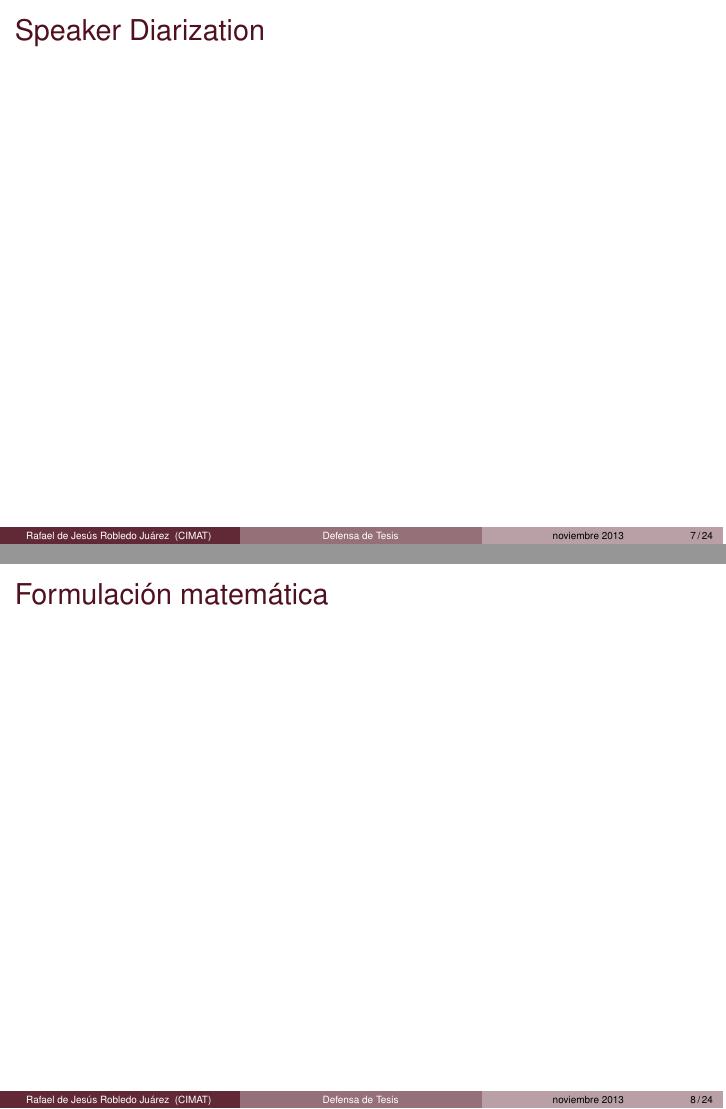
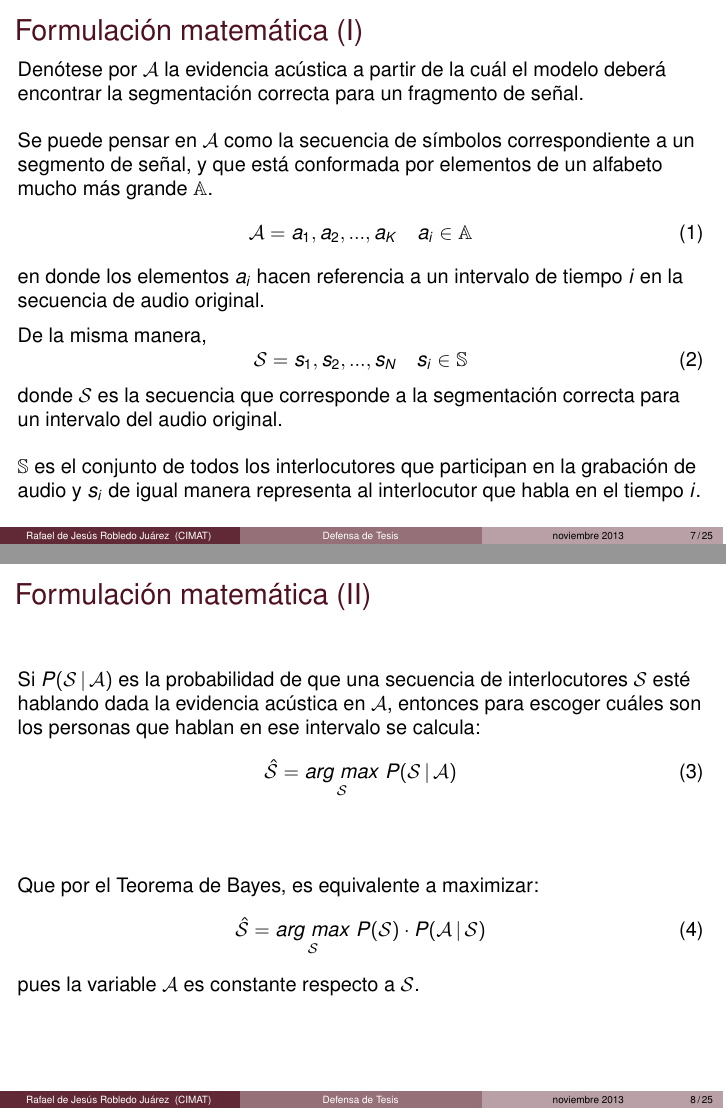
Before and after one commit to xiddw/msc-thesis-pres, LaTeX slides (pres - final.tex, which reads Chapters/Chapter02.tex): pages 9 and 10 of 29 before the commit and pages 9 and 10 of 30 after it, joined at a grey line. Compiled offline with pdfLaTeX.

Commit message:
Ch. 2.
- Mathematical model
- System components

```diff
--- a/Chapters/Chapter02.tex
+++ b/Chapters/Chapter02.tex
@@ -2,8 +2,43 @@
 
 \section{Speaker Diarization}
 
-\begin{frame}{Speaker Diarization}
+\subsection{Formulación matemática}
+\begin{frame}{Formulación matemática (I)}
+Denótese por $\mathcal{A}$ la evidencia acústica a partir de la cuál el modelo deberá encontrar la segmentación correcta para un fragmento de señal.
+\\~\\
+Se puede pensar en $\mathcal{A}$ como la secuencia de símbolos correspondiente a un segmento de señal, y que está conformada por elementos de un alfabeto mucho más grande $\mathbb{A}$.
+\begin{equation}
+\mathcal{A} = a_1, a_2, ..., a_K \quad a_i \in \mathbb{A}
+\label{eqn:2a-1}
+\end{equation}
+en donde los elementos $a_i$ hacen referencia a un intervalo de tiempo $i$ en la secuencia de audio original.
+%, y los valores que tomen pueden repetirse de acuerdo a la grabación.
+\vfill
+De la misma manera,
+\begin{equation}
+\mathcal{S} = s_1, s_2, ..., s_N \quad s_i \in \mathbb{S}
+\label{eqn:2a-2}
+\end{equation}
+donde $\mathcal{S}$ es la secuencia que corresponde a la segmentación correcta para un intervalo del audio original.
+\\~\\
+$\mathbb{S}$ es el conjunto de todos los interlocutores que participan en la grabación de audio y $s_i$ de igual manera representa al interlocutor que habla en el tiempo $i$.
+\end{frame}
+
+\begin{frame}{Formulación matemática (II)}
+Si $P(\mathcal{S} \,|\, \mathcal{A})$ es la probabilidad de que una secuencia de interlocutores $\mathcal{S}$ esté hablando dada la evidencia acústica en $\mathcal{A}$, entonces para escoger cuáles son los personas que hablan en ese intervalo se calcula:
+\begin{equation}
+\hat{\mathcal{S}} = \underset{\mathcal{S}}{arg~max}~ P(\mathcal{S} \,|\, \mathcal{A})
+\label{eqn:2a-3}
+\end{equation}
+%Seleccionaría la sucesión de interlocutores más probable para una secuencia de datos dada.
+%\\~\\
+\vfill
+Que por el Teorema de Bayes, es equivalente a maximizar:
+\begin{equation}
+\hat{\mathcal{S}} = \underset{\mathcal{S}}{arg~max}~ P(\mathcal{S}) \cdot P(\mathcal{A} \,|\, \mathcal{S})
+\label{eqn:2a-6}
+\end{equation}
+pues la variable $\mathcal{A}$ es constante respecto a $\mathcal{S}$. %-pues es la única evidencia acústica observada-
 
 \end{frame}
 
-\begin{frame}{Formulación matemática}
--- a/pres - final.tex
+++ b/pres - final.tex
@@ -21,16 +21,16 @@
 
 %\subtitle{Include Only If Paper Has a Subtitle}
 
-\author[Rafael de Jesús Robledo Juárez] %
-{Rafael de Jesús Robledo Juárez \\
+\author[Rafael de Jes\'us Robledo Ju\'arez]%
+{Rafael de Jes\'us Robledo Ju\'arez \\
 \small{\texttt{rrobledo@cimat.mx}} \\ ~\\
-\small{Asesor: Dr. Salvador Ruíz Correa}}
+\small{Asesor: Dr. Salvador Ru\'iz Correa}}
 
 
 \institute[CIMAT] % (optional, but mostly needed)
 {
   \pgfuseimage{university-logo} ~ \\
-  Centro de Investigación en Matemáticas, Guanajuato \\
+  Centro de Investigaci\'on en Matem\'aticas, Guanajuato \\
   Departamento de Ciencias de la Computación
 }
 
```
Also changed, not shown: Chapters/Chapter01.tex (+12 -10 lines), pres - final.pdf, Chapters/Chapter02.tex (24 more changed lines), pres - final.tex (21 more changed lines), 2 other files.
